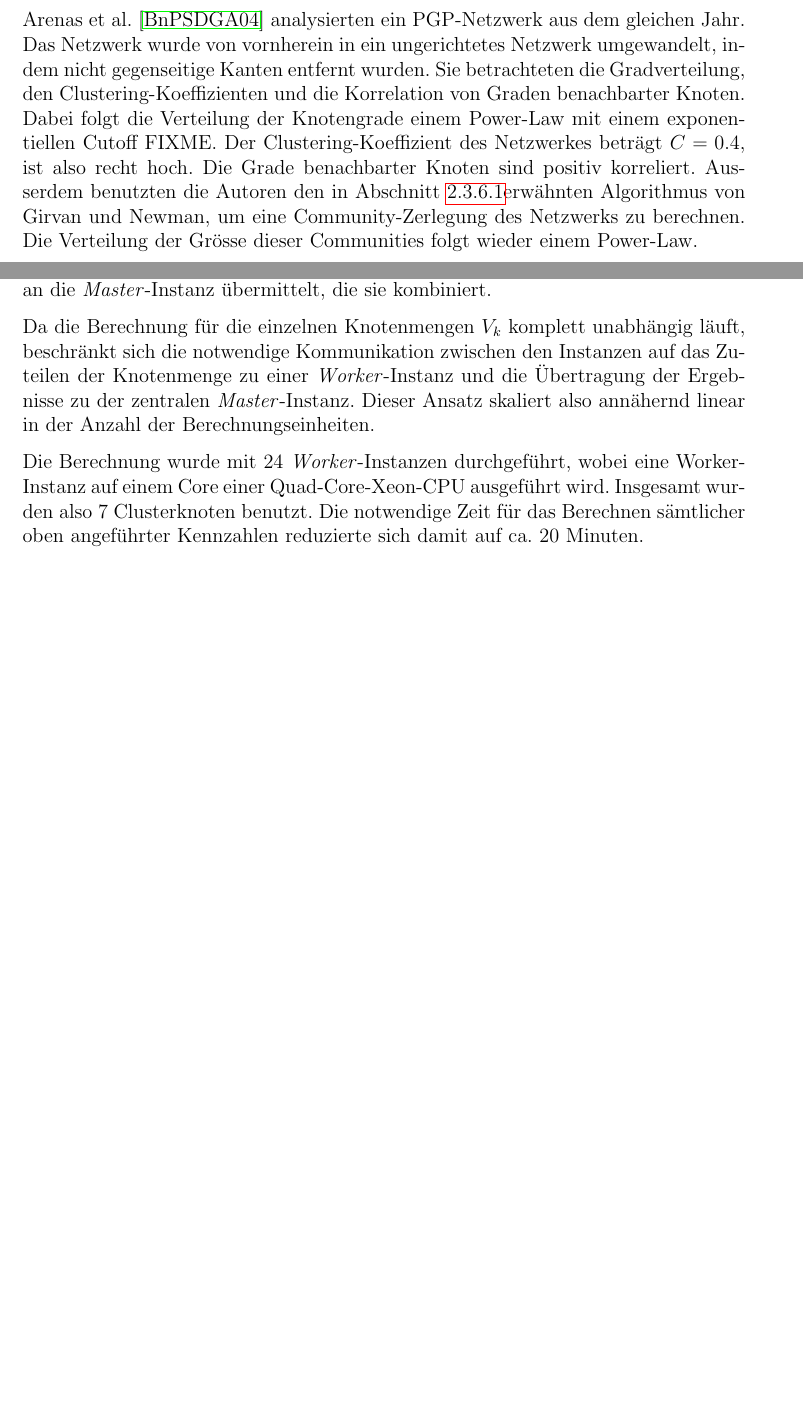
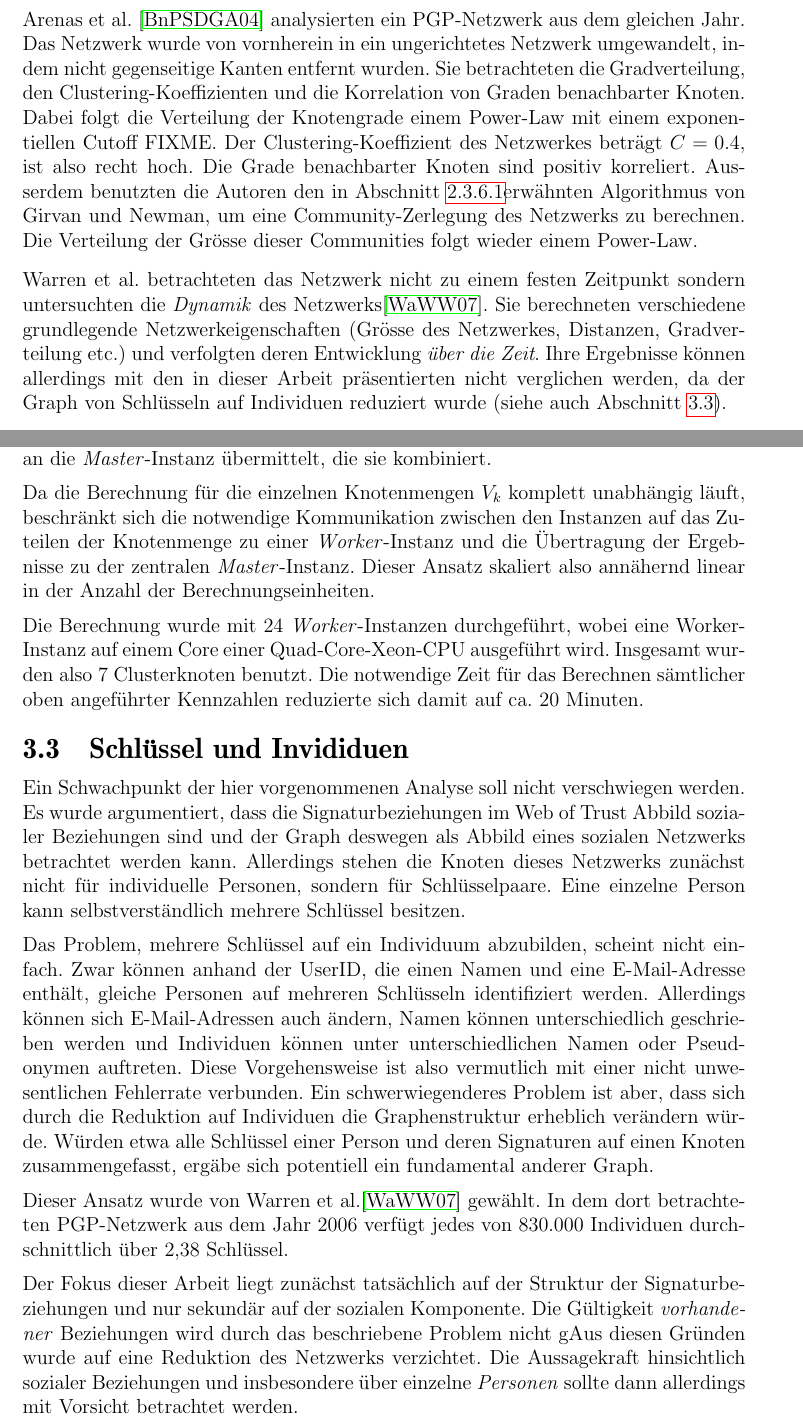
Before and after one commit to ulricha/studienarbeit-wot, a LaTeX thesis (ausarbeitung/diplarb.tex, which reads ausarbeitung/grundlagen.tex, ausarbeitung/methoden.tex): two parts of pages 30 and 39 of 80, joined at a grey line, cut so that both start at the same text, the shorter picture padded with empty space. Compiled offline with pdfLaTeX.

Commit message:
kleinkram, related work.

```diff
--- a/ausarbeitung/grundlagen.tex
+++ b/ausarbeitung/grundlagen.tex
@@ -1386,6 +1386,16 @@ von Girvan und Newman, um eine Community-Zerlegung des Netzwerks zu
 berechnen. Die Verteilung der Gr\"osse dieser Communities folgt wieder
 einem Power-Law.
 
+Warren et al. betrachteten das Netzwerk nicht zu einem festen
+Zeitpunkt sondern untersuchten die \emph{Dynamik} des
+Netzwerks\cite{Warren2007}. Sie berechneten verschiedene grundlegende
+Netzwerkeigenschaften (Gr\"osse des Netzwerkes, Distanzen,
+Gradverteilung etc.) und verfolgten deren Entwicklung \emph{\"uber die
+  Zeit}. Ihre Ergebnisse k\"onnen allerdings mit den in dieser Arbeit
+pr\"asentierten nicht verglichen werden, da der Graph von Schl\"usseln
+auf Individuen reduziert wurde (siehe auch Abschnitt
+\ref{sec:schl-und-invid}).
+
 Neben diesen akademischen Arbeiten gibt es mehrere Ans\"atze aus der
 PGP-Community, die Netzwerkstruktur zu untersuchen. Das
 Wotsap-Projekt\cite{Cederlof} stellt einen t\"aglich aktualisierten
--- a/ausarbeitung/methoden.tex
+++ b/ausarbeitung/methoden.tex
@@ -401,6 +401,44 @@ wobei eine Worker-Instanz auf einem Core einer Quad-Core-Xeon-CPU
 ausgef\"uhrt wird. Insgesamt wurden also 7 Clusterknoten benutzt. Die
 notwendige Zeit f\"ur das Berechnen s\"amtlicher oben angef\"uhrter
 Kennzahlen reduzierte sich damit auf ca. 20 Minuten.
+
+\section{Schl\"ussel und Invididuen}
+\label{sec:schl-und-invid}
+
+Ein Schwachpunkt der hier vorgenommenen Analyse soll nicht
+verschwiegen werden. Es wurde argumentiert, dass die
+Signaturbeziehungen im Web of Trust Abbild sozialer Beziehungen sind
+und der Graph deswegen als Abbild eines sozialen Netzwerks betrachtet
+werden kann. Allerdings stehen die Knoten dieses Netzwerks zun\"achst
+nicht f\"ur individuelle Personen, sondern f\"ur
+Schl\"usselpaare. Eine einzelne Person kann selbstverst\"andlich
+mehrere Schl\"ussel besitzen.
+
+Das Problem, mehrere Schl\"ussel auf ein Individuum abzubilden,
+scheint nicht einfach. Zwar k\"onnen anhand der UserID, die einen
+Namen und eine E-Mail-Adresse enth\"alt, gleiche Personen auf mehreren
+Schl\"usseln identifiziert werden. Allerdings k\"onnen sich
+E-Mail-Adressen auch \"andern, Namen k\"onnen unterschiedlich
+geschrieben werden und Individuen k\"onnen unter unterschiedlichen
+Namen oder Pseudonymen auftreten. Diese Vorgehensweise ist also
+vermutlich mit einer nicht unwesentlichen Fehlerrate verbunden. Ein
+schwerwiegenderes Problem ist aber, dass sich durch die Reduktion auf
+Individuen die Graphenstruktur erheblich ver\"andern w\"urde. W\"urden
+etwa alle Schl\"ussel einer Person und deren Signaturen auf einen
+Knoten zusammengefasst, erg\"abe sich potentiell ein fundamental
+anderer Graph.
+
+Dieser Ansatz wurde von Warren et al.\cite{Warren2007} gew\"ahlt. In
+dem dort betrachteten PGP-Netzwerk aus dem Jahr 2006 verf\"ugt jedes
+von 830.000 Individuen durchschnittlich \"uber 2,38 Schl\"ussel.
+
+Der Fokus dieser Arbeit liegt zun\"achst tats\"achlich auf der
+Struktur der Signaturbeziehungen und nur sekund\"ar auf der sozialen
+Komponente. Die G\"ultigkeit \emph{vorhandener} Beziehungen wird durch
+das beschriebene Problem nicht gAus diesen Gr\"unden wurde auf eine Reduktion des
+Netzwerks verzichtet. Die Aussagekraft hinsichtlich sozialer
+Beziehungen und insbesondere \"uber einzelne \emph{Personen} sollte
+dann allerdings mit Vorsicht betrachtet werden.
 
 \section{Community-Analyse}
 \label{sec:community-analyse}
```
Also changed, not shown: ausarbeitung/ergebnisse.tex (+0 -1 lines), ausarbeitung/zusammenf.tex (+6 -0 lines), ausarbeitung/grundlagen.tex (1 more changed lines), ausarbeitung/methoden.tex (2 more changed lines).
